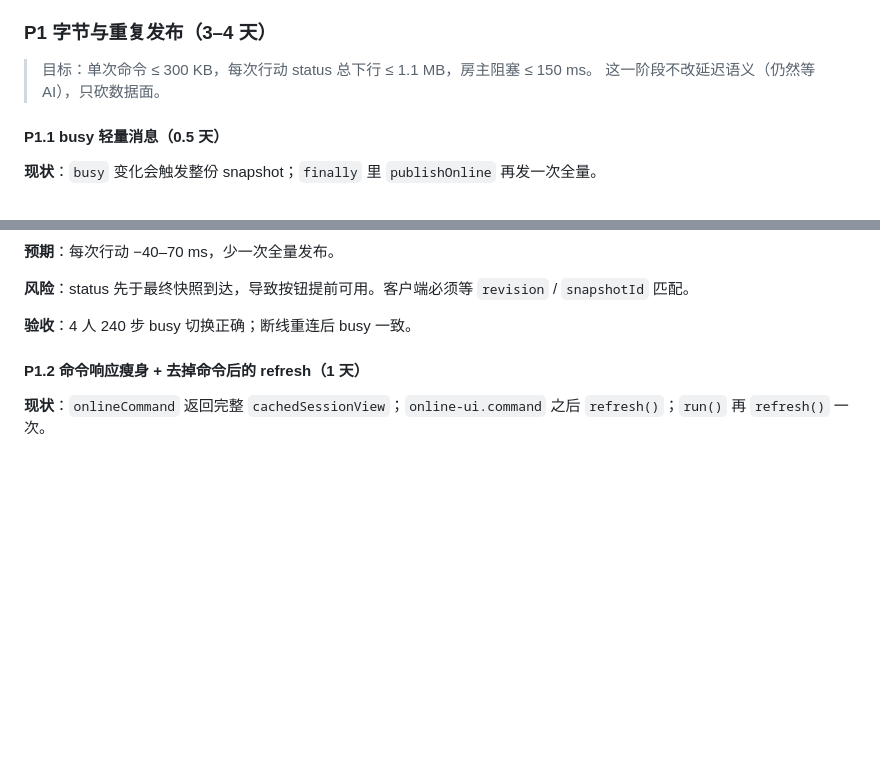
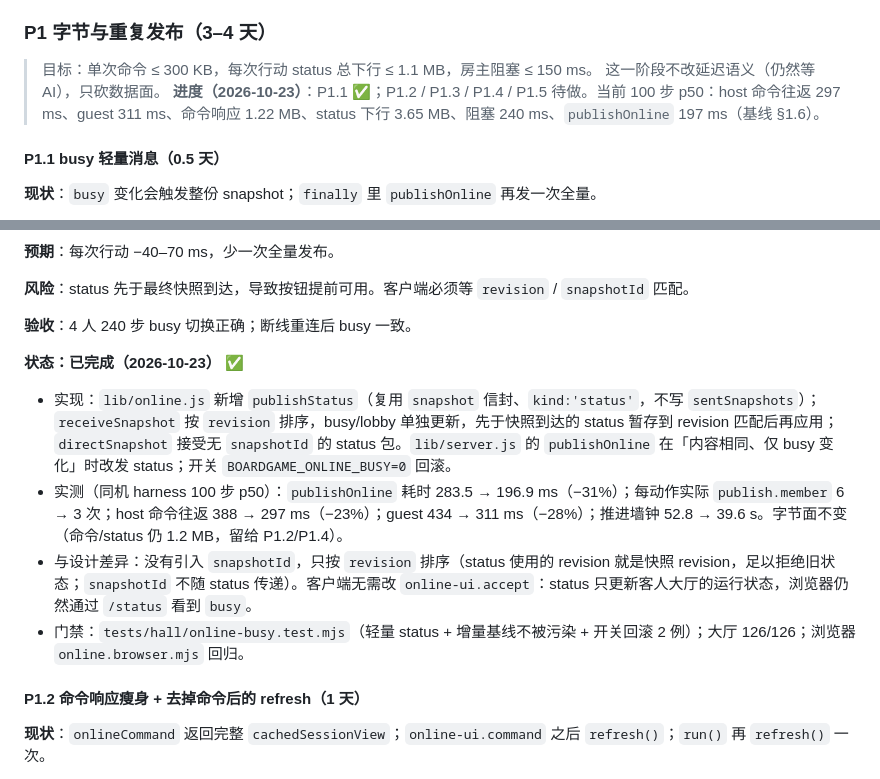
Before and after one commit to Dr-Liao/boardgame-hall-ai, a Markdown page: docs/arkham-performance-roadmap.md, 2 parts joined by grey strips. Drawn GitHub-style; blank space fills up the shorter version.

Commit message:
docs: P1.1 完成——记录 busy 轻量 status 实测与 P1 进度
- P1 段落补进度：P1.1 ✅，当前 100 步 p50 host 297ms / guest 311ms / 命令 1.22MB / status 下行 3.65MB / 阻塞 240ms / publishOnline 197ms
- P1.1 段标记完成：实现要点、与设计差异（只用 revision、不改浏览器 accept）、实测对比与门禁

```diff
--- a/docs/arkham-performance-roadmap.md
+++ b/docs/arkham-performance-roadmap.md
@@ -209,6 +209,7 @@ node tools/perf-online-latency.mjs --moves=20 --baseline=artifacts/perf/baseline
 
 > 目标：单次命令 ≤ 300 KB，每次行动 status 总下行 ≤ 1.1 MB，房主阻塞 ≤ 150 ms。
 > 这一阶段不改延迟语义（仍然等 AI），只砍数据面。
+> **进度（2026-10-23）**：P1.1 ✅；P1.2 / P1.3 / P1.4 / P1.5 待做。当前 100 步 p50：host 命令往返 297 ms、guest 311 ms、命令响应 1.22 MB、status 下行 3.65 MB、阻塞 240 ms、`publishOnline` 197 ms（基线 §1.6）。
 
 #### P1.1 busy 轻量消息（0.5 天）
 
@@ -227,6 +228,13 @@ node tools/perf-online-latency.mjs --moves=20 --baseline=artifacts/perf/baseline
 **风险**：status 先于最终快照到达，导致按钮提前可用。客户端必须等 `revision` / `snapshotId` 匹配。
 
 **验收**：4 人 240 步 busy 切换正确；断线重连后 busy 一致。
+
+**状态：已完成（2026-10-23）** ✅
+
+- 实现：`lib/online.js` 新增 `publishStatus`（复用 `snapshot` 信封、`kind:'status'`，不写 `sentSnapshots`）；`receiveSnapshot` 按 `revision` 排序，busy/lobby 单独更新，先于快照到达的 status 暂存到 revision 匹配后再应用；`directSnapshot` 接受无 `snapshotId` 的 status 包。`lib/server.js` 的 `publishOnline` 在「内容相同、仅 busy 变化」时改发 status；开关 `BOARDGAME_ONLINE_BUSY=0` 回滚。
+- 实测（同机 harness 100 步 p50）：`publishOnline` 耗时 283.5 → 196.9 ms（−31%）；每动作实际 `publish.member` 6 → 3 次；host 命令往返 388 → 297 ms（−23%）；guest 434 → 311 ms（−28%）；推进墙钟 52.8 → 39.6 s。字节面不变（命令/status 仍 1.2 MB，留给 P1.2/P1.4）。
+- 与设计差异：没有引入 `snapshotId`，只按 `revision` 排序（status 使用的 revision 就是快照 revision，足以拒绝旧状态；`snapshotId` 不随 status 传递）。客户端无需改 `online-ui.accept`：status 只更新客人大厅的运行状态，浏览器仍然通过 `/status` 看到 `busy`。
+- 门禁：`tests/hall/online-busy.test.mjs`（轻量 status + 增量基线不被污染 + 开关回滚 2 例）；大厅 126/126；浏览器 `online.browser.mjs` 回归。
 
 #### P1.2 命令响应瘦身 + 去掉命令后的 refresh（1 天）
 
```
